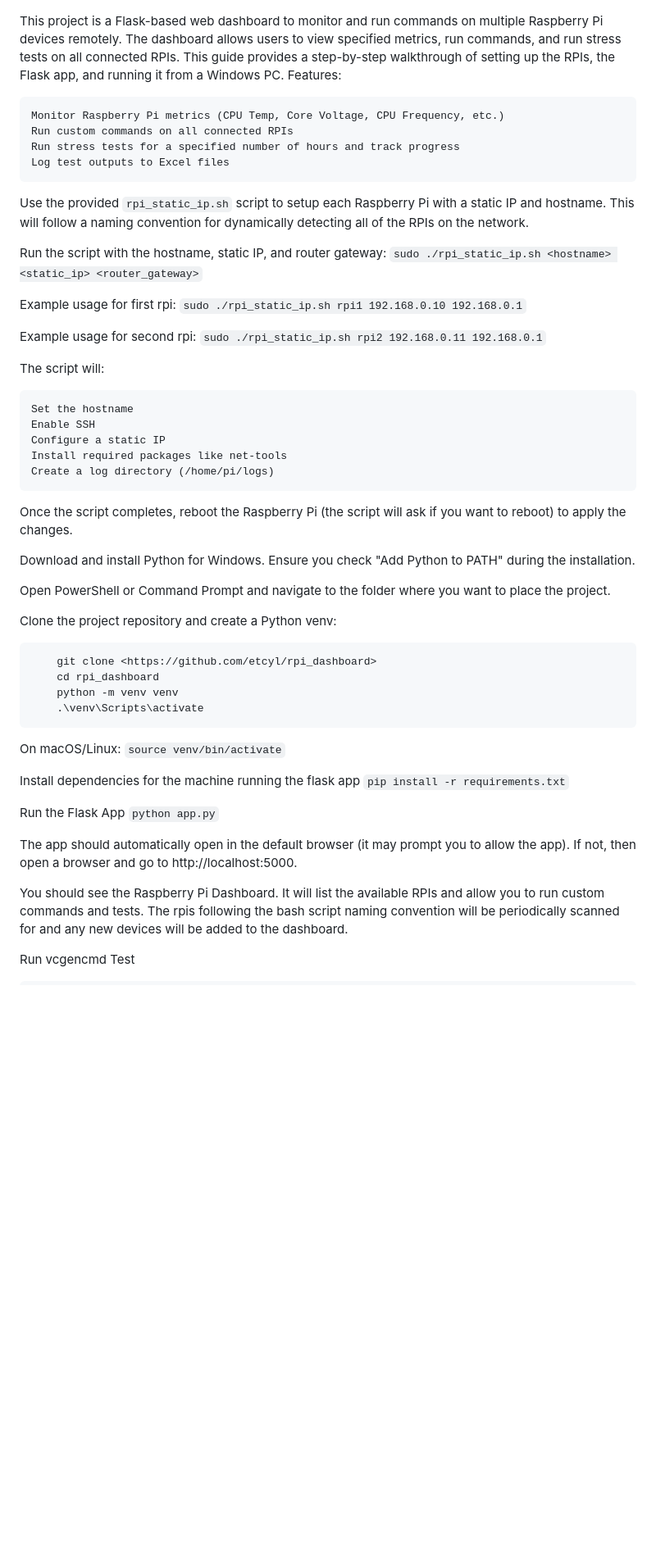
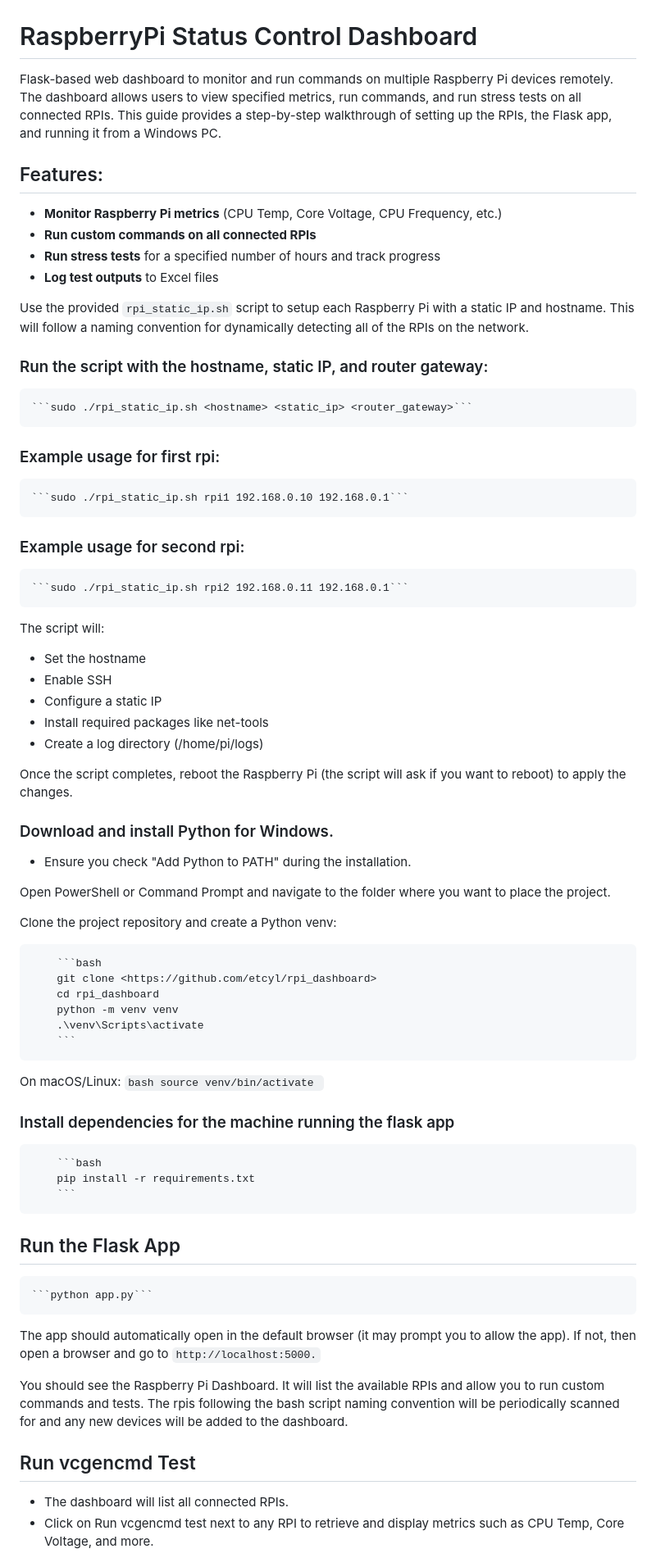
Before and after one commit to etcyl/rpi_dashboard, a Markdown page: README.md, the part around the change printed below. Shown: that part at 82% size. GitHub-like rendering; blank space fills up the shorter version.

````diff
--- a/README.md
+++ b/README.md
@@ -2,64 +2,73 @@
 ![alt text](https://github.com/etcyl/rpi_dashboard/blob/main/Screenshot%202024-09-22%20020506.png)
 ![alt text](https://github.com/etcyl/rpi_dashboard/blob/main/Screenshot%202024-09-22%20020601.png)
 
-This project is a Flask-based web dashboard to monitor and run commands on multiple Raspberry Pi devices remotely.
+# RaspberryPi Status Control Dashboard
+
+Flask-based web dashboard to monitor and run commands on multiple Raspberry Pi devices remotely.
 The dashboard allows users to view specified metrics, run commands, and run stress tests on all connected RPIs.
 This guide provides a step-by-step walkthrough of setting up the RPIs, the Flask app, and running it from a Windows PC.
-Features:
 
-    Monitor Raspberry Pi metrics (CPU Temp, Core Voltage, CPU Frequency, etc.)
-    Run custom commands on all connected RPIs
-    Run stress tests for a specified number of hours and track progress
-    Log test outputs to Excel files
+## Features:
+-  **Monitor Raspberry Pi metrics** (CPU Temp, Core Voltage, CPU Frequency, etc.)
+-   **Run custom commands on all connected RPIs**
+-   **Run stress tests** for a specified number of hours and track progress
+-   **Log test outputs** to Excel files
 
 Use the provided ```rpi_static_ip.sh``` script to setup each Raspberry Pi with a static IP and hostname.
 This will follow a naming convention for dynamically detecting all of the RPIs on the network.
 
-Run the script with the hostname, static IP, and router gateway:
+### Run the script with the hostname, static IP, and router gateway:
     ```sudo ./rpi_static_ip.sh <hostname> <static_ip> <router_gateway>```
 
-Example usage for first rpi:
+### Example usage for first rpi:
     ```sudo ./rpi_static_ip.sh rpi1 192.168.0.10 192.168.0.1```
 
-Example usage for second rpi:
+### Example usage for second rpi:
     ```sudo ./rpi_static_ip.sh rpi2 192.168.0.11 192.168.0.1```
 
 The script will:
-
-    Set the hostname
-    Enable SSH
-    Configure a static IP
-    Install required packages like net-tools
-    Create a log directory (/home/pi/logs)
+*   Set the hostname
+*   Enable SSH
+*   Configure a static IP
+*   Install required packages like net-tools
+*   Create a log directory (/home/pi/logs)
 
 Once the script completes, reboot the Raspberry Pi (the script will ask if you want to reboot) to apply the changes.
 
-Download and install Python for Windows.
-    Ensure you check "Add Python to PATH" during the installation.
+### Download and install Python for Windows.
+*   Ensure you check "Add Python to PATH" during the installation.
 
 Open PowerShell or Command Prompt and navigate to the folder where you want to place the project.
 
 Clone the project repository and create a Python venv:
 
+        ```bash
         git clone <https://github.com/etcyl/rpi_dashboard>
         cd rpi_dashboard
         python -m venv venv
         .\venv\Scripts\activate
+        ```
 
 On macOS/Linux:
-        ```source venv/bin/activate```
+        ```bash
+        source venv/bin/activate
+        ```
 
-Install dependencies for the machine running the flask app
-        ```pip install -r requirements.txt```
+### Install dependencies for the machine running the flask app
+        ```bash
+        pip install -r requirements.txt
+        ```
 
-Run the Flask App
+## Run the Flask App
     ```python app.py```
 
 The app should automatically open in the default browser (it may prompt you to allow the app).
-If not, then open a browser and go to http://localhost:5000.
+If not, then open a browser and go to ```http://localhost:5000.```
 
 You should see the Raspberry Pi Dashboard. It will list the available RPIs and allow you to run custom commands and tests.
 The rpis following the bash script naming convention will be periodically scanned for and any new devices will be added to the dashboard.
 
-Run vcgencmd Test
+## Run vcgencmd Test
+*    The dashboard will list all connected RPIs.
+*    Click on Run vcgencmd test next to any RPI to retrieve and display metrics such as CPU Temp, Core Voltage, and more.
 
````
Also changed, not shown: other parts of README.md (+27 -24 lines).
